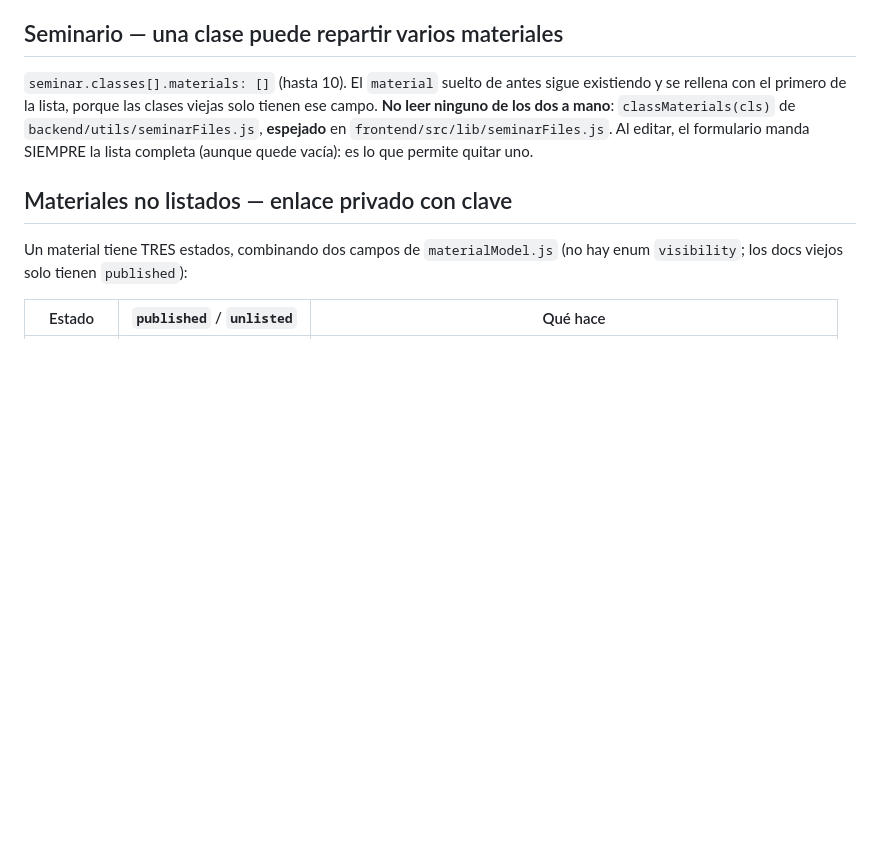
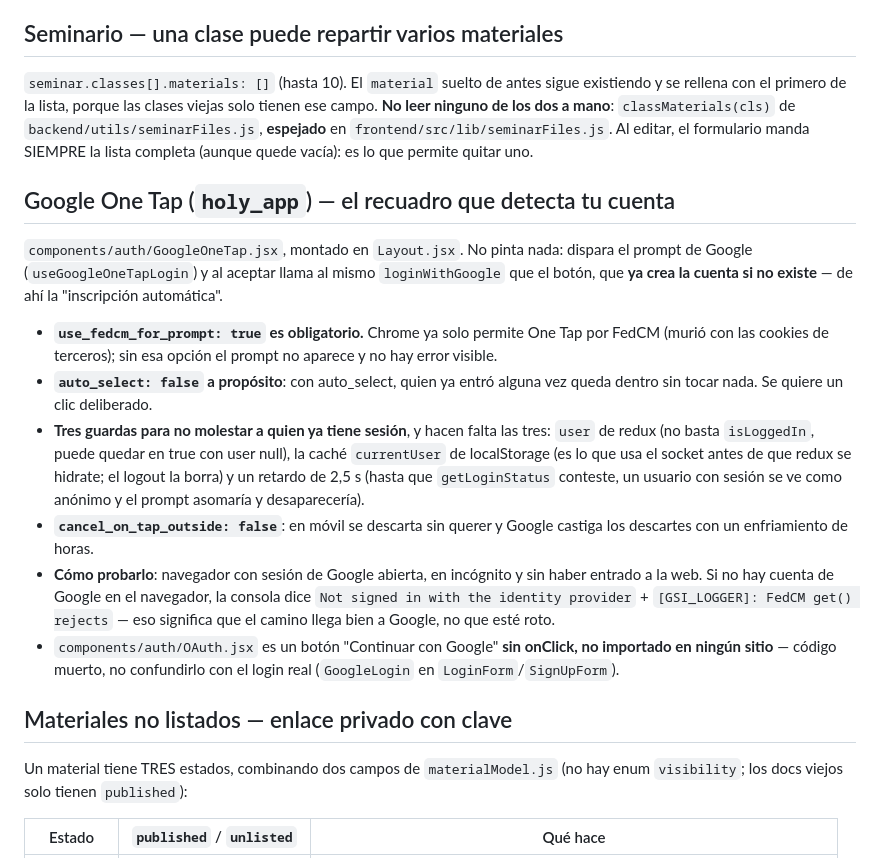
Before and after one commit to bajoelabrigo/chatApp, a Markdown page: CLAUDE.md, the part around the change. Rendered like a GitHub page; blank space fills up the shorter version.

Commit message:
docs: trampas de Google One Tap
Por qué use_fedcm_for_prompt es obligatorio en Chrome, las tres guardas
para no molestar a quien ya tiene sesión, cómo probarlo de verdad, y que
OAuth.jsx es un botón muerto que no hay que confundir con el login real.

Co-Authored-By: Claude Opus 4.8 <noreply@anthropic.com>

```diff
--- a/CLAUDE.md
+++ b/CLAUDE.md
@@ -479,6 +479,17 @@ Todo lo que se puede hacer con un versículo (favorito, copiar, enviar a chat, p
 
 `seminar.classes[].materials: []` (hasta 10). El `material` suelto de antes sigue existiendo y se rellena con el primero de la lista, porque las clases viejas solo tienen ese campo. **No leer ninguno de los dos a mano**: `classMaterials(cls)` de `backend/utils/seminarFiles.js`, **espejado** en `frontend/src/lib/seminarFiles.js`. Al editar, el formulario manda SIEMPRE la lista completa (aunque quede vacía): es lo que permite quitar uno.
 
+## Google One Tap (`holy_app`) — el recuadro que detecta tu cuenta
+
+`components/auth/GoogleOneTap.jsx`, montado en `Layout.jsx`. No pinta nada: dispara el prompt de Google (`useGoogleOneTapLogin`) y al aceptar llama al mismo `loginWithGoogle` que el botón, que **ya crea la cuenta si no existe** — de ahí la "inscripción automática".
+
+- **`use_fedcm_for_prompt: true` es obligatorio.** Chrome ya solo permite One Tap por FedCM (murió con las cookies de terceros); sin esa opción el prompt no aparece y no hay error visible.
+- **`auto_select: false` a propósito**: con auto_select, quien ya entró alguna vez queda dentro sin tocar nada. Se quiere un clic deliberado.
+- **Tres guardas para no molestar a quien ya tiene sesión**, y hacen falta las tres: `user` de redux (no basta `isLoggedIn`, puede quedar en true con user null), la caché `currentUser` de localStorage (es lo que usa el socket antes de que redux se hidrate; el logout la borra) y un retardo de 2,5 s (hasta que `getLoginStatus` conteste, un usuario con sesión se ve como anónimo y el prompt asomaría y desaparecería).
+- **`cancel_on_tap_outside: false`**: en móvil se descarta sin querer y Google castiga los descartes con un enfriamiento de horas.
+- **Cómo probarlo**: navegador con sesión de Google abierta, en incógnito y sin haber entrado a la web. Si no hay cuenta de Google en el navegador, la consola dice `Not signed in with the identity provider` + `[GSI_LOGGER]: FedCM get() rejects` — eso significa que el camino llega bien a Google, no que esté roto.
+- `components/auth/OAuth.jsx` es un botón "Continuar con Google" **sin onClick, no importado en ningún sitio** — código muerto, no confundirlo con el login real (`GoogleLogin` en `LoginForm`/`SignUpForm`).
+
 ## Materiales no listados — enlace privado con clave
 
 Un material tiene TRES estados, combinando dos campos de `materialModel.js` (no hay enum `visibility`; los docs viejos solo tienen `published`):
```
